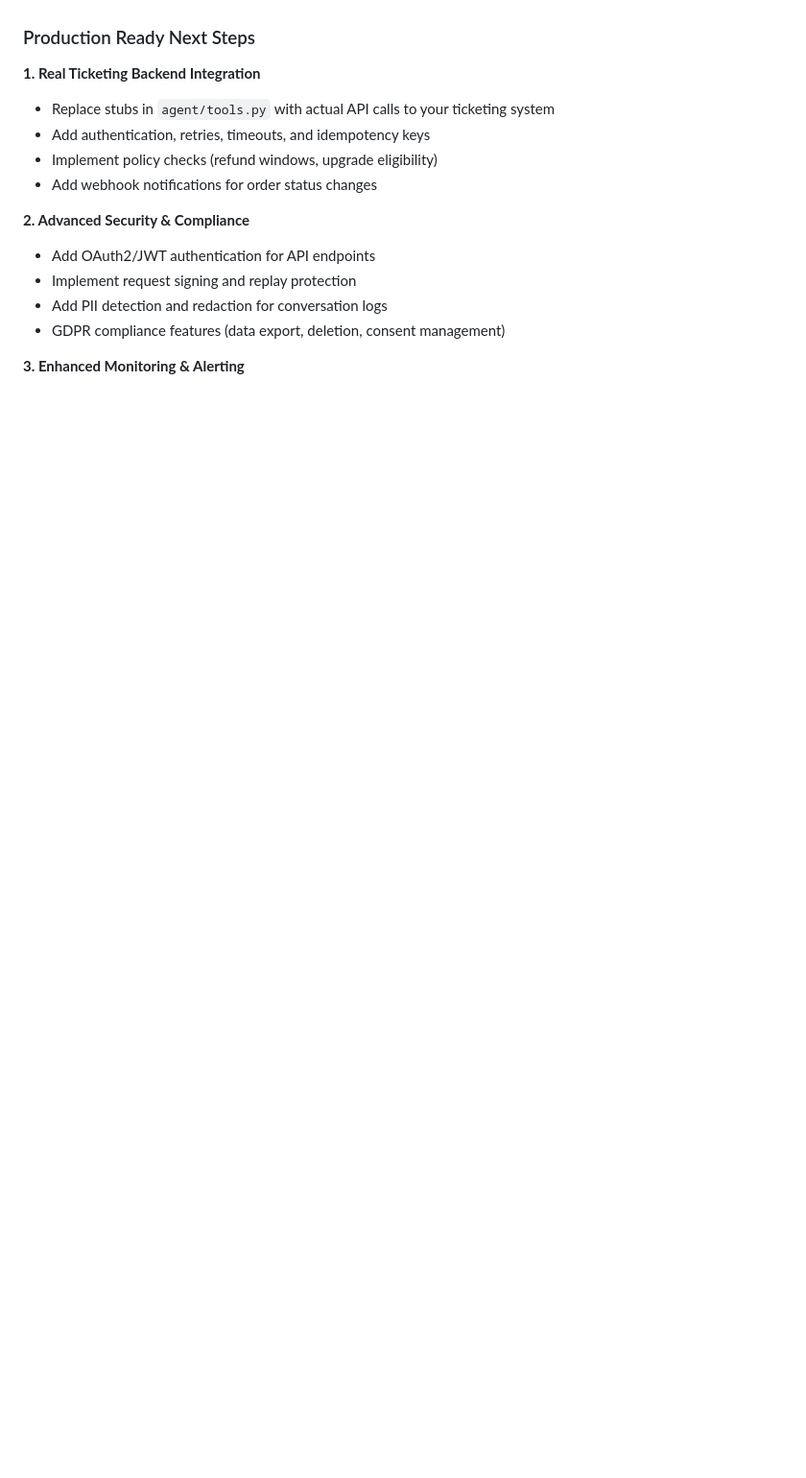
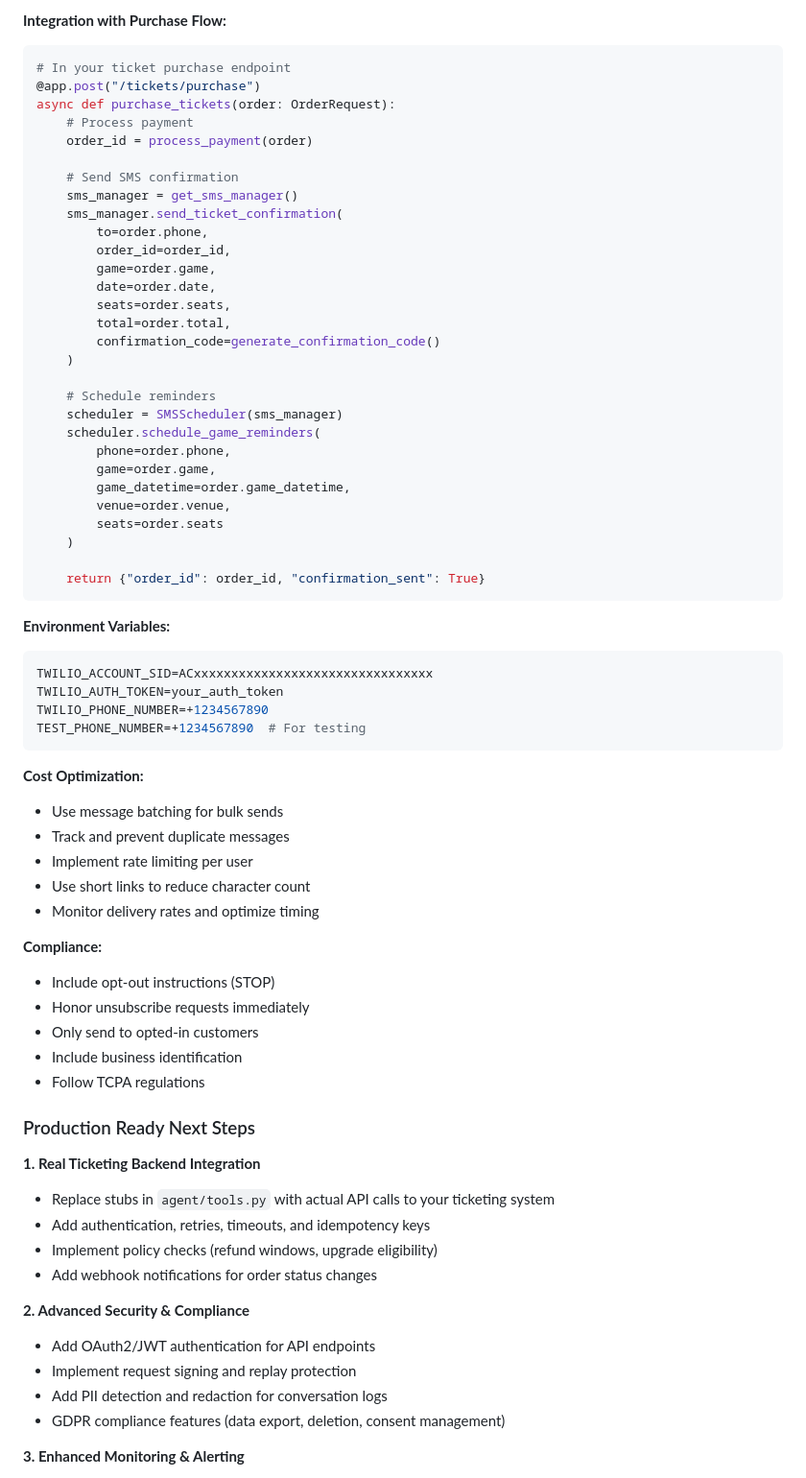
Before and after one commit to abelcuskelly/messaging-agent, a Markdown page: README.md, the part around one of its changes. Shown at 96% size. Drawn GitHub-style; blank space fills up the shorter version.

````diff
--- a/README.md
+++ b/README.md
@@ -1628,3 +1787,57 @@ Memory Usage: ~1GB for 100K documents
+**Integration with Purchase Flow:**
+```python
+# In your ticket purchase endpoint
+@app.post("/tickets/purchase")
+async def purchase_tickets(order: OrderRequest):
+    # Process payment
+    order_id = process_payment(order)
+
+    # Send SMS confirmation
+    sms_manager = get_sms_manager()
+    sms_manager.send_ticket_confirmation(
+        to=order.phone,
+        order_id=order_id,
+        game=order.game,
+        date=order.date,
+        seats=order.seats,
+        total=order.total,
+        confirmation_code=generate_confirmation_code()
+    )
+
+    # Schedule reminders
+    scheduler = SMSScheduler(sms_manager)
+    scheduler.schedule_game_reminders(
+        phone=order.phone,
+        game=order.game,
+        game_datetime=order.game_datetime,
+        venue=order.venue,
+        seats=order.seats
+    )
+
+    return {"order_id": order_id, "confirmation_sent": True}
+```
+
+**Environment Variables:**
+```bash
+TWILIO_ACCOUNT_SID=ACxxxxxxxxxxxxxxxxxxxxxxxxxxxxxxxx
+TWILIO_AUTH_TOKEN=your_auth_token
+TWILIO_PHONE_NUMBER=+1234567890
+TEST_PHONE_NUMBER=+1234567890  # For testing
+```
+
+**Cost Optimization:**
+- Use message batching for bulk sends
+- Track and prevent duplicate messages
+- Implement rate limiting per user
+- Use short links to reduce character count
+- Monitor delivery rates and optimize timing
+
+**Compliance:**
+- Include opt-out instructions (STOP)
+- Honor unsubscribe requests immediately
+- Only send to opted-in customers
+- Include business identification
+- Follow TCPA regulations
 
 ### Production Ready Next Steps
 
````
Also changed, not shown: other parts of README.md (+159 -0 lines).
